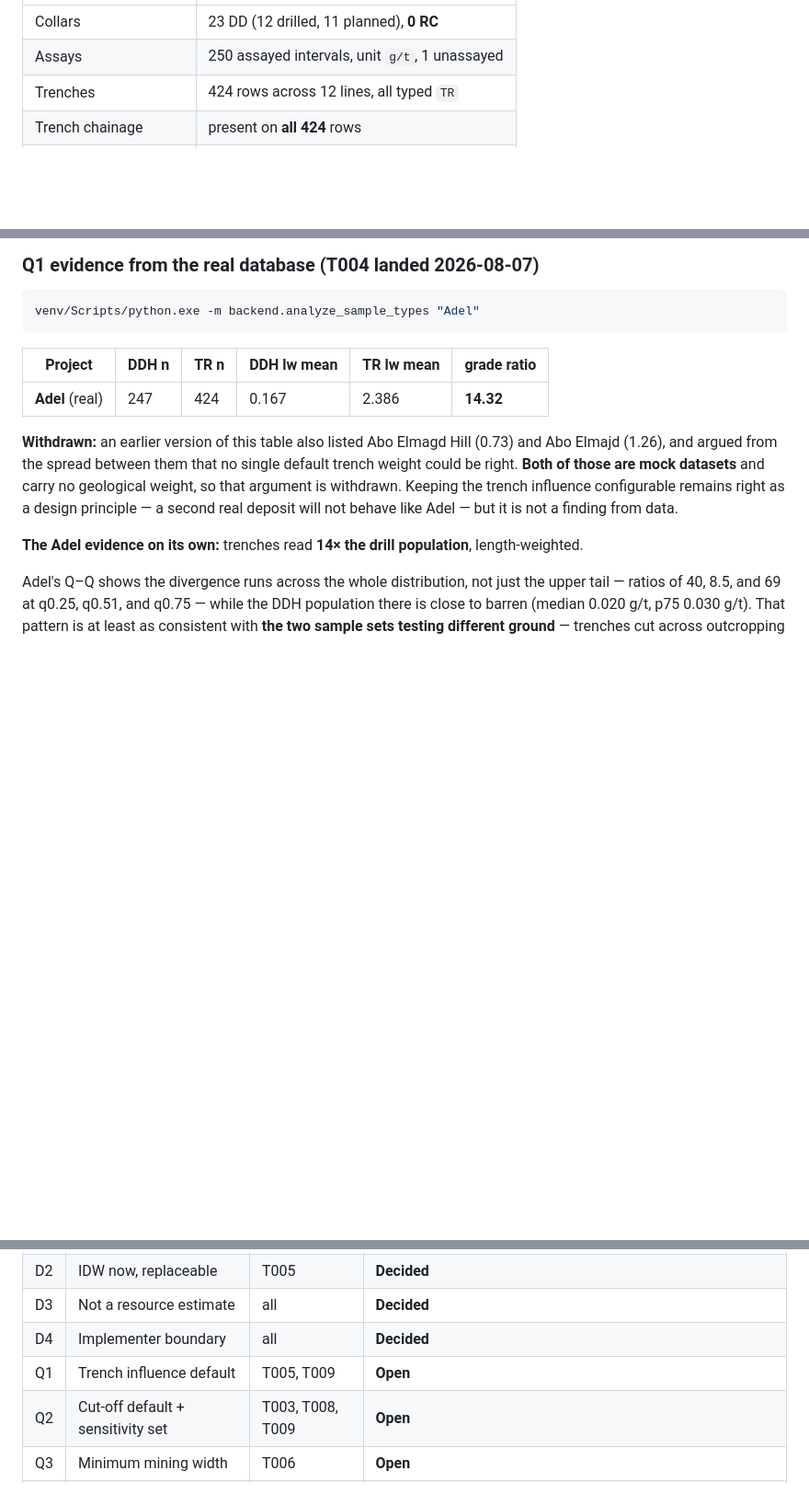
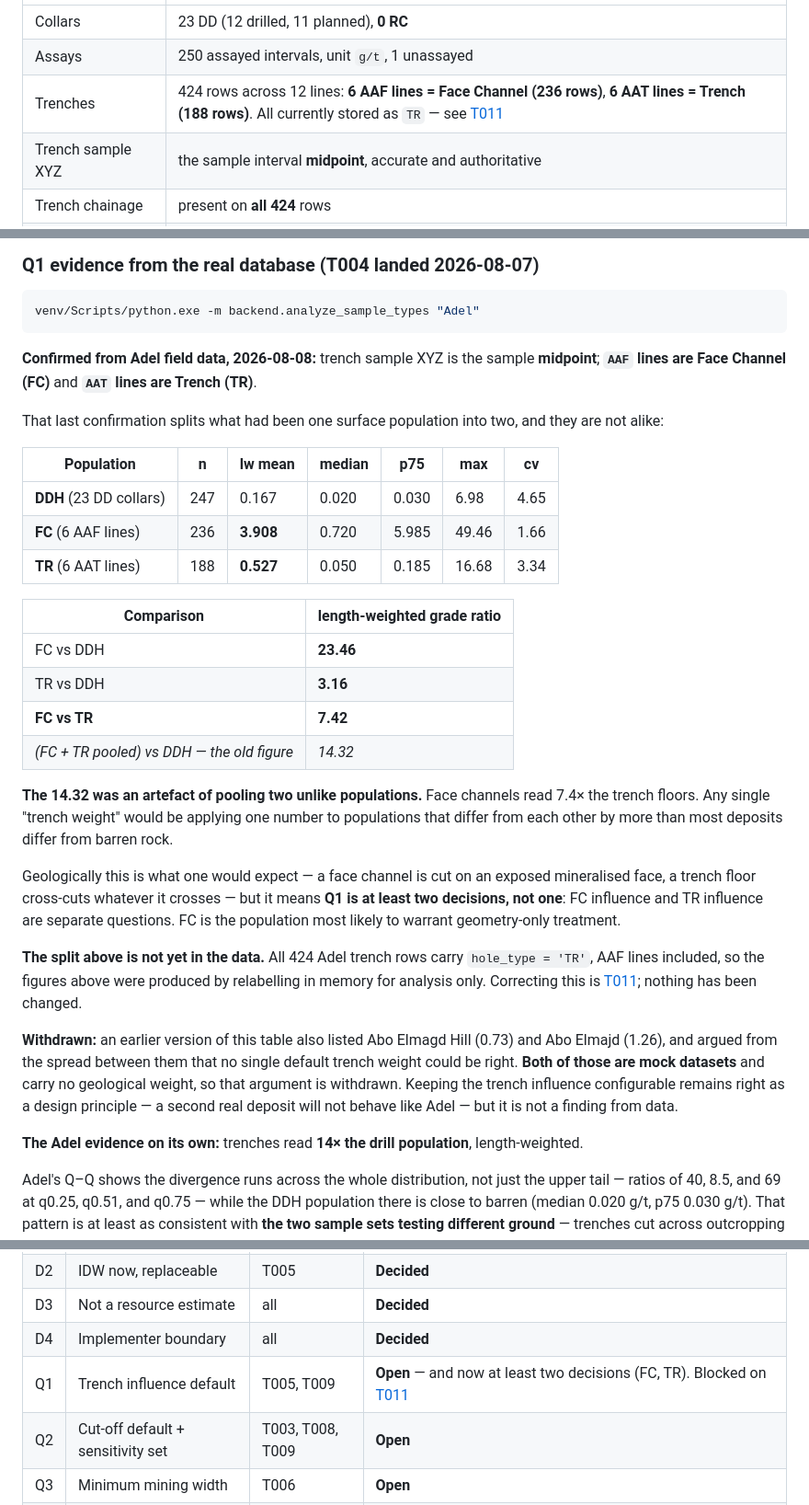
Before and after one commit to islamhassanein-ai/3D-Mining-Plan, a Markdown page: specs/007-grade-domain-shells/OPEN_QUESTIONS.md, 3 parts joined by grey strips. Shown at 92% size. Rendered like a GitHub page; blank space fills up the shorter version.

Commit message:
Find the face channels hiding inside Adel's trench population
AAF lines are face channels and AAT lines are trenches, confirmed from the
field data. The database does not know that: all 424 Adel trench rows say
hole_type = 'TR', and so does the source import payload, so the
misclassification arrived with the CSV rather than being introduced by the
importer.

Reading the two apart changes the picture the trench-influence decision was
about to be made on. Face channels carry a length-weighted mean of 3.908 g/t
against the trench floors' 0.527 -- a factor of 7.4 between two populations
that were being averaged together. Against the drill population it is 23.5x
for face channels and 3.2x for trenches; pooled, those became the single 14.32
figure recorded earlier.

That figure was an artefact of the pooling. It is what one would expect
geologically, a face channel being cut on an exposed mineralised face while a
trench floor cross-cuts whatever it crosses, but it means the trench-influence
question is at least two questions and the face channels are the population
most likely to want geometry-only treatment.

Nothing is changed in the data. The split above was produced by relabelling in
memory for analysis. Correcting it belongs in the source file, not in a prefix
match buried in a generic service -- that would reclassify future datasets by
accident and leave every other consumer of the table still reading TR. Three
options are set out with their costs and none applied.

Co-Authored-By: Claude Opus 5 <noreply@anthropic.com>

````diff
--- a/specs/007-grade-domain-shells/OPEN_QUESTIONS.md
+++ b/specs/007-grade-domain-shells/OPEN_QUESTIONS.md
@@ -28,7 +28,8 @@ recorded in this document is an Adel decision.
 |---|---|
 | Collars | 23 DD (12 drilled, 11 planned), **0 RC** |
 | Assays | 250 assayed intervals, unit `g/t`, 1 unassayed |
-| Trenches | 424 rows across 12 lines, all typed `TR` |
+| Trenches | 424 rows across 12 lines: **6 AAF lines = Face Channel (236 rows)**, **6 AAT lines = Trench (188 rows)**. All currently stored as `TR` — see [T011](tasks/T011_adel_face_channel_classification.md) |
+| Trench sample XYZ | the sample interval **midpoint**, accurate and authoritative |
 | Trench chainage | present on **all 424** rows |
 | Trench sample lengths | 406 × 1.0 m, 18 × 2.0 m |
 | Missing elevations | none |
@@ -132,9 +133,42 @@ populates, so it is a small addition if wanted.
 venv/Scripts/python.exe -m backend.analyze_sample_types "Adel"
 ```
 
-| Project | DDH n | TR n | DDH lw mean | TR lw mean | **grade ratio** |
-|---|---|---|---|---|---|
-| **Adel** (real) | 247 | 424 | 0.167 | 2.386 | **14.32** |
+**Confirmed from Adel field data, 2026-08-08:** trench sample XYZ is the sample
+**midpoint**; **`AAF` lines are Face Channel (FC)** and **`AAT` lines are Trench
+(TR)**.
+
+That last confirmation splits what had been one surface population into two, and
+they are not alike:
+
+| Population | n | lw mean | median | p75 | max | cv |
+|---|---|---|---|---|---|---|
+| **DDH** (23 DD collars) | 247 | 0.167 | 0.020 | 0.030 | 6.98 | 4.65 |
+| **FC** (6 AAF lines) | 236 | **3.908** | 0.720 | 5.985 | 49.46 | 1.66 |
+| **TR** (6 AAT lines) | 188 | **0.527** | 0.050 | 0.185 | 16.68 | 3.34 |
+
+| Comparison | length-weighted grade ratio |
+|---|---|
+| FC vs DDH | **23.46** |
+| TR vs DDH | **3.16** |
+| **FC vs TR** | **7.42** |
+| *(FC + TR pooled) vs DDH — the old figure* | *14.32* |
+
+**The 14.32 was an artefact of pooling two unlike populations.** Face channels
+read 7.4× the trench floors. Any single "trench weight" would be applying one
+number to populations that differ from each other by more than most deposits
+differ from barren rock.
+
+Geologically this is what one would expect — a face channel is cut on an exposed
+mineralised face, a trench floor cross-cuts whatever it crosses — but it means
+**Q1 is at least two decisions, not one**: FC influence and TR influence are
+separate questions. FC is the population most likely to warrant geometry-only
+treatment.
+
+**The split above is not yet in the data.** All 424 Adel trench rows carry
+`hole_type = 'TR'`, AAF lines included, so the figures above were produced by
+relabelling in memory for analysis only. Correcting this is
+[T011](tasks/T011_adel_face_channel_classification.md); nothing has been
+changed.
 
 **Withdrawn:** an earlier version of this table also listed Abo Elmagd Hill
 (0.73) and Abo Elmajd (1.26), and argued from the spread between them that no
@@ -364,7 +398,7 @@ every run so the pooling stays visible in output.
 | D2 | IDW now, replaceable | T005 | **Decided** |
 | D3 | Not a resource estimate | all | **Decided** |
 | D4 | Implementer boundary | all | **Decided** |
-| Q1 | Trench influence default | T005, T009 | **Open** |
+| Q1 | Trench influence default | T005, T009 | **Open** — and now at least two decisions (FC, TR). Blocked on [T011](tasks/T011_adel_face_channel_classification.md) |
 | Q2 | Cut-off default + sensitivity set | T003, T008, T009 | **Open** |
 | Q3 | Minimum mining width | T006 | **Open** |
 | Q4 | Structural orientation inputs | T005, T008, T009 | **Open** |
````
Also changed, not shown: specs/007-grade-domain-shells/tasks.md (+2 -1 lines), 1 other file.
